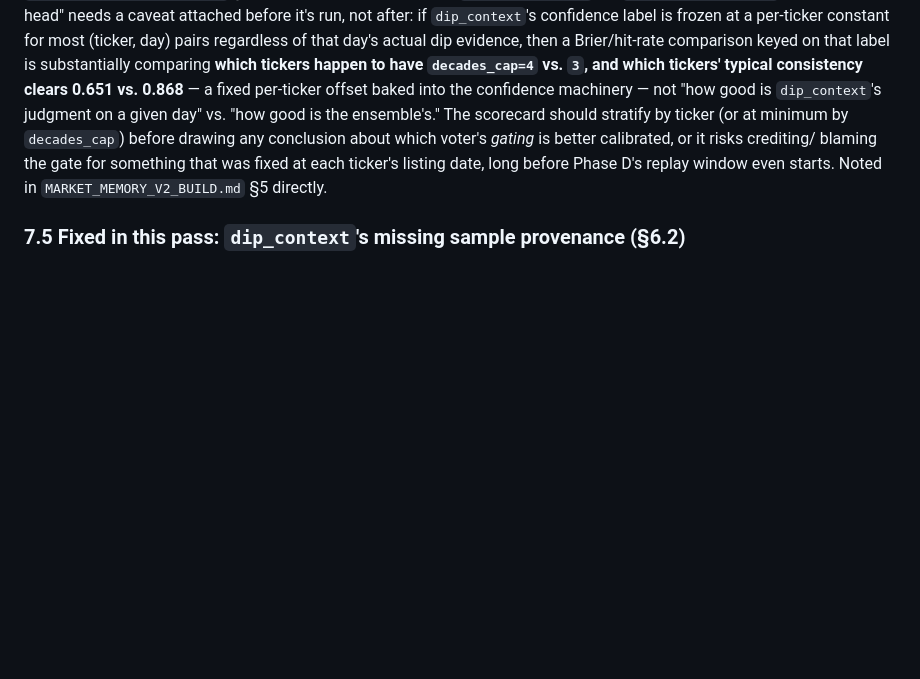
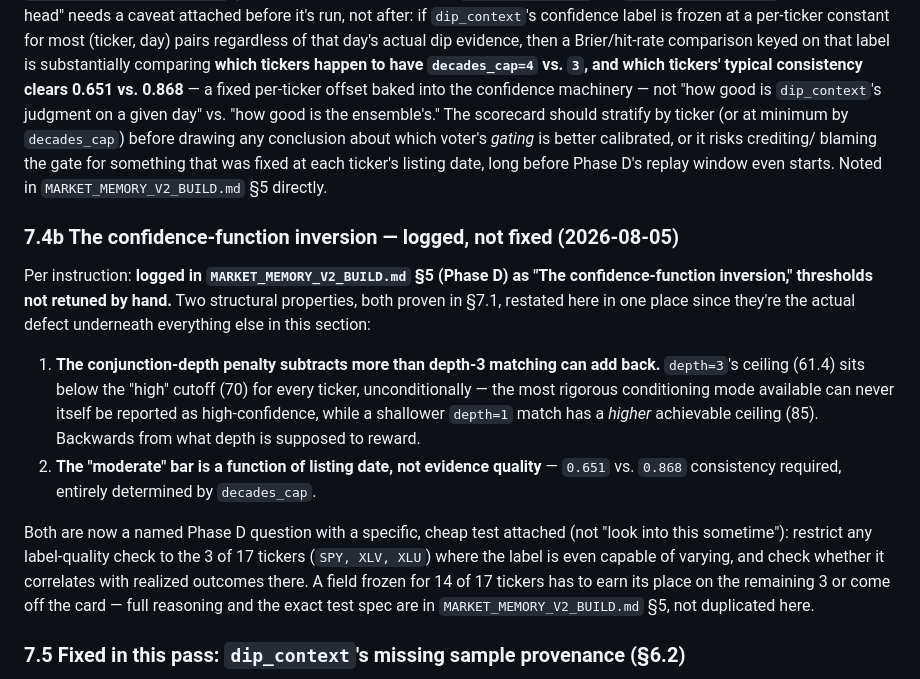
Before and after one commit to Bollywood16/Macro-App, a Markdown page: docs/CREDIT_SERIES.md, the part around the change. Drawn GitHub-style; blank space fills up the shorter version.

```diff
--- a/docs/CREDIT_SERIES.md
+++ b/docs/CREDIT_SERIES.md
@@ -773,6 +773,28 @@ blaming the gate for something that was fixed at each ticker's listing date, lon
 before Phase D's replay window even starts. Noted in `MARKET_MEMORY_V2_BUILD.md` §5
 directly.
 
+### 7.4b The confidence-function inversion — logged, not fixed (2026-08-05)
+
+Per instruction: **logged in `MARKET_MEMORY_V2_BUILD.md` §5 (Phase D) as "The
+confidence-function inversion," thresholds not retuned by hand.** Two structural
+properties, both proven in §7.1, restated here in one place since they're the actual
+defect underneath everything else in this section:
+
+1. **The conjunction-depth penalty subtracts more than depth-3 matching can add back.**
+   `depth=3`'s ceiling (61.4) sits below the "high" cutoff (70) for every ticker,
+   unconditionally — the most rigorous conditioning mode available can never itself be
+   reported as high-confidence, while a shallower `depth=1` match has a *higher*
+   achievable ceiling (85). Backwards from what depth is supposed to reward.
+2. **The "moderate" bar is a function of listing date, not evidence quality** —
+   `0.651` vs. `0.868` consistency required, entirely determined by `decades_cap`.
+
+Both are now a named Phase D question with a specific, cheap test attached (not "look
+into this sometime"): restrict any label-quality check to the 3 of 17 tickers
+(`SPY, XLV, XLU`) where the label is even capable of varying, and check whether it
+correlates with realized outcomes there. A field frozen for 14 of 17 tickers has to
+earn its place on the remaining 3 or come off the card — full reasoning and the exact
+test spec are in `MARKET_MEMORY_V2_BUILD.md` §5, not duplicated here.
+
 ### 7.5 Fixed in this pass: `dip_context`'s missing sample provenance (§6.2)
 
 Per instruction, done ahead of C4 rather than left as a flagged gap: `engines/
```
Also changed, not shown: MARKET_MEMORY_V2_BUILD.md (+41 -0 lines).
